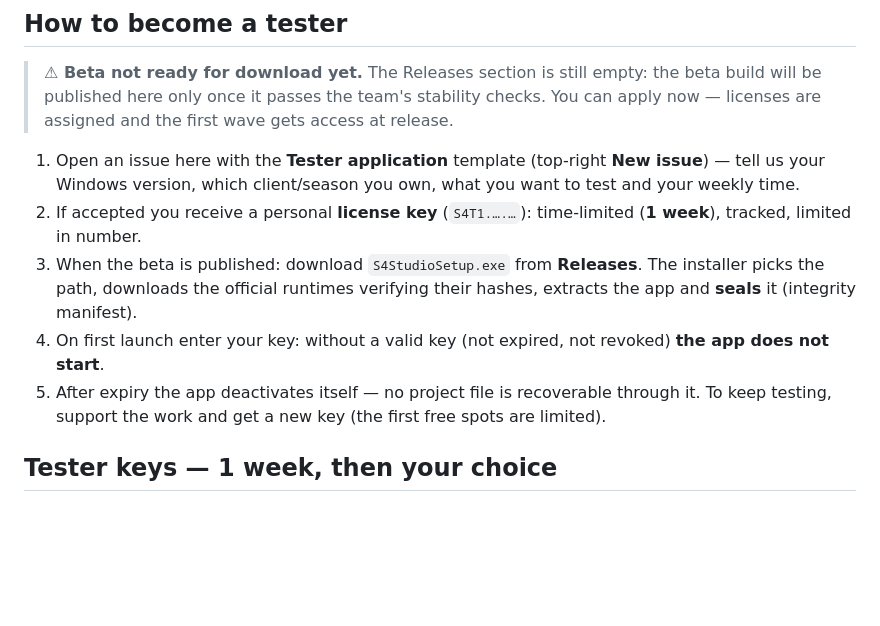
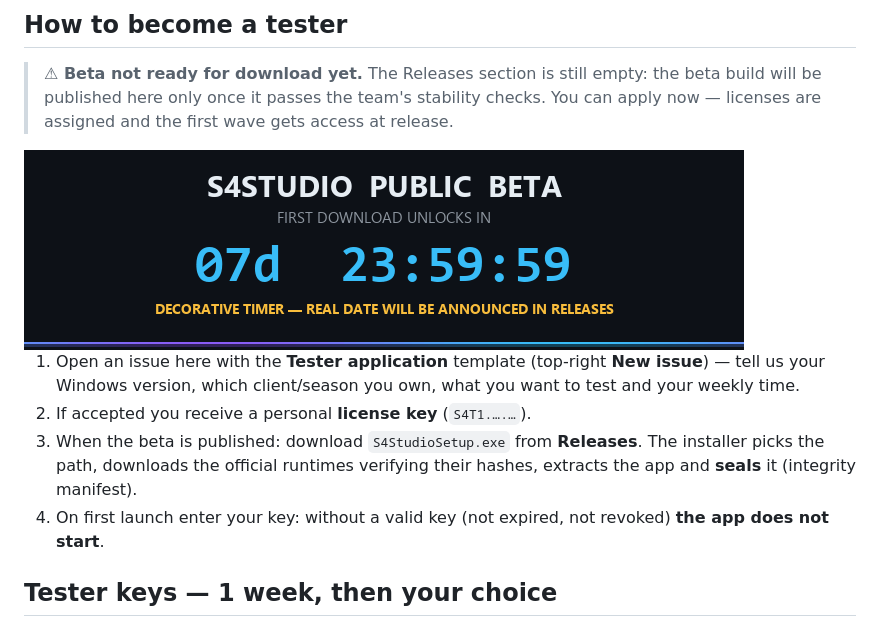
Before and after one commit to Suplic0z05/S4Studio-Pubblic-Test-, a Markdown page: README.md, the part around one of its changes. Drawn GitHub-style; blank space fills up the shorter version.

```diff
--- a/README.md
+++ b/README.md
@@ -61,17 +59,16 @@ harness · 71 internal design/ops documents · seasons 1–10 supported.
 > will be published here only once it passes the team's stability checks. You can apply now —
 > licenses are assigned and the first wave gets access at release.
 
+<img src="assets/beta-countdown.gif" alt="Decorative countdown to the first beta download" width="720">
+
 1. Open an issue here with the **Tester application** template (top-right **New issue**) — tell us
    your Windows version, which client/season you own, what you want to test and your weekly time.
-2. If accepted you receive a personal **license key** (`S4T1.….…`): time-limited (**1 week**),
-   tracked, limited in number.
+2. If accepted you receive a personal **license key** (`S4T1.….…`).
 3. When the beta is published: download `S4StudioSetup.exe` from **Releases**. The installer picks
    the path, downloads the official runtimes verifying their hashes, extracts the app and **seals**
    it (integrity manifest).
 4. On first launch enter your key: without a valid key (not expired, not revoked) **the app does
    not start**.
-5. After expiry the app deactivates itself — no project file is recoverable through it. To keep
-   testing, support the work and get a new key (the first free spots are limited).
 
 ## Tester keys — 1 week, then your choice
 
```
Also changed, not shown: other parts of README.md (+30 -31 lines), assets/hub-banner.gif (added).
